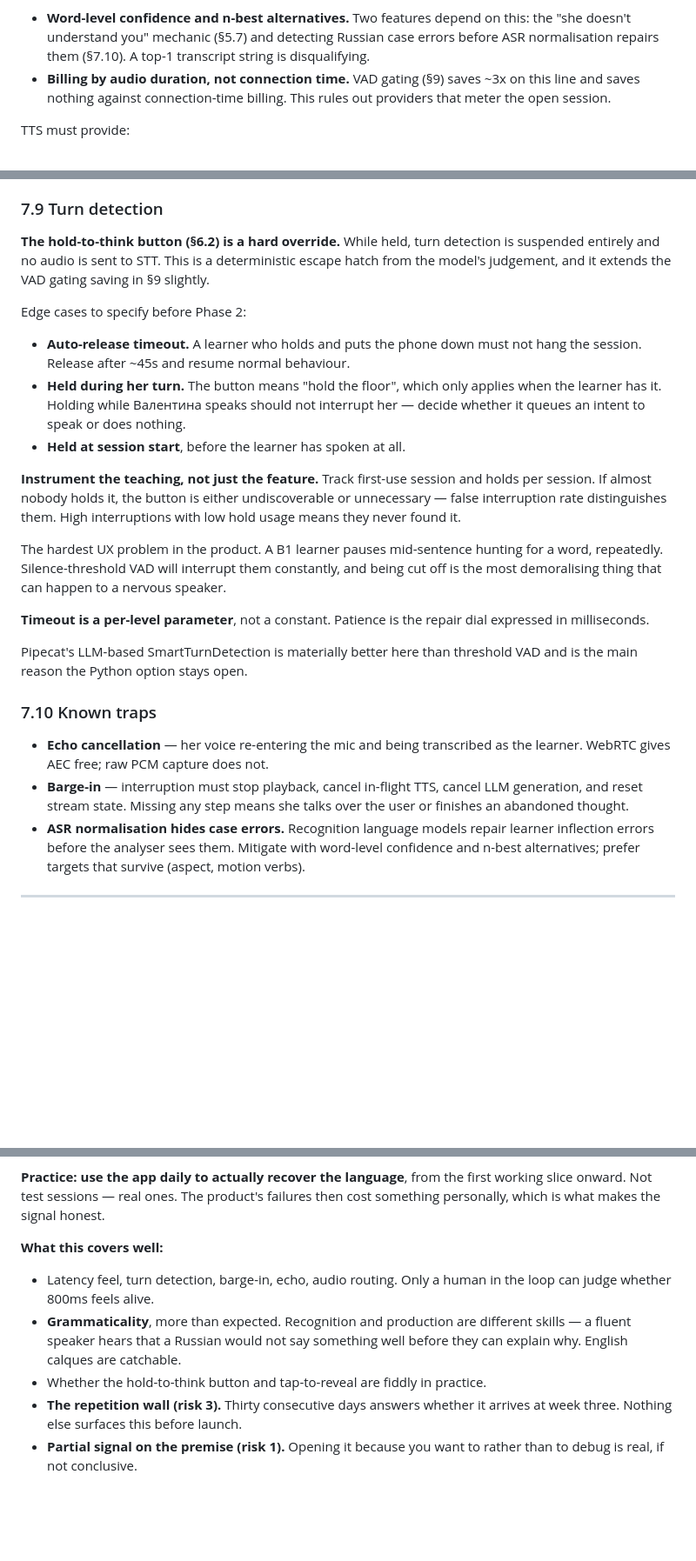
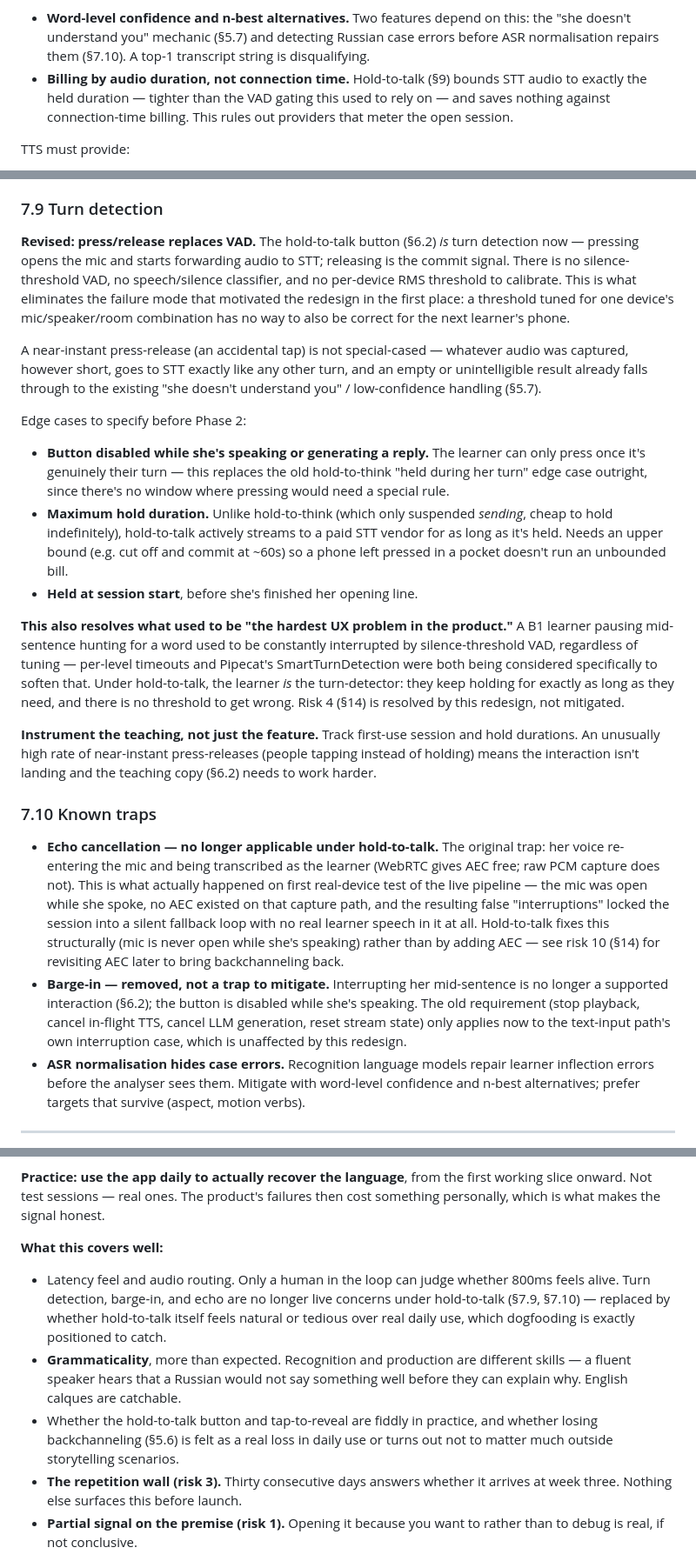
Before and after one commit to hyetigran/gotalkai, a Markdown page: PRD.md, 3 parts joined by grey strips. Shown at 87% size. Drawn GitHub-style; blank space fills up the shorter version.

```diff
--- a/PRD.md
+++ b/PRD.md
@@ -406,9 +413,10 @@ STT must provide:
   this: the "she doesn't understand you" mechanic (§5.7) and detecting Russian
   case errors before ASR normalisation repairs them (§7.10). A top-1 transcript
   string is disqualifying.
-- **Billing by audio duration, not connection time.** VAD gating (§9) saves
-  ~3x on this line and saves nothing against connection-time billing. This rules
-  out providers that meter the open session.
+- **Billing by audio duration, not connection time.** Hold-to-talk (§9) bounds
+  STT audio to exactly the held duration — tighter than the VAD gating this
+  used to rely on — and saves nothing against connection-time billing. This
+  rules out providers that meter the open session.
 
 TTS must provide:
 
@@ -549,43 +557,64 @@ filler («простите, что-то я задумалась»), log the raw
 
 ### 7.9 Turn detection
 
-**The hold-to-think button (§6.2) is a hard override.** While held, turn
-detection is suspended entirely and no audio is sent to STT. This is a
-deterministic escape hatch from the model's judgement, and it extends the VAD
-gating saving in §9 slightly.
+**Revised: press/release replaces VAD.** The hold-to-talk button (§6.2) *is*
+turn detection now — pressing opens the mic and starts forwarding audio to
+STT; releasing is the commit signal. There is no silence-threshold VAD, no
+speech/silence classifier, and no per-device RMS threshold to calibrate. This
+is what eliminates the failure mode that motivated the redesign in the first
+place: a threshold tuned for one device's mic/speaker/room combination has no
+way to also be correct for the next learner's phone.
+
+A near-instant press-release (an accidental tap) is not special-cased —
+whatever audio was captured, however short, goes to STT exactly like any
+other turn, and an empty or unintelligible result already falls through to
+the existing "she doesn't understand you" / low-confidence handling (§5.7).
 
 Edge cases to specify before Phase 2:
 
-- **Auto-release timeout.** A learner who holds and puts the phone down must
-  not hang the session. Release after ~45s and resume normal behaviour.
-- **Held during her turn.** The button means "hold the floor", which only
-  applies when the learner has it. Holding while Валентина speaks should not
-  interrupt her — decide whether it queues an intent to speak or does nothing.
-- **Held at session start**, before the learner has spoken at all.
+- **Button disabled while she's speaking or generating a reply.** The learner
+  can only press once it's genuinely their turn — this replaces the old
+  hold-to-think "held during her turn" edge case outright, since there's no
+  window where pressing would need a special rule.
+- **Maximum hold duration.** Unlike hold-to-think (which only suspended
+  *sending*, cheap to hold indefinitely), hold-to-talk actively streams to a
+  paid STT vendor for as long as it's held. Needs an upper bound (e.g. cut off
+  and commit at ~60s) so a phone left pressed in a pocket doesn't run an
+  unbounded bill.
+- **Held at session start**, before she's finished her opening line.
+
+**This also resolves what used to be "the hardest UX problem in the
+product."** A B1 learner pausing mid-sentence hunting for a word used to be
+constantly interrupted by silence-threshold VAD, regardless of tuning —
+per-level timeouts and Pipecat's SmartTurnDetection were both being
+considered specifically to soften that. Under hold-to-talk, the learner
+*is* the turn-detector: they keep holding for exactly as long as they need,
+and there is no threshold to get wrong. Risk 4 (§14) is resolved by this
+redesign, not mitigated.
 
 **Instrument the teaching, not just the feature.** Track first-use session and
-holds per session. If almost nobody holds it, the button is either
-undiscoverable or unnecessary — false interruption rate distinguishes them.
-High interruptions with low hold usage means they never found it.
-
-The hardest UX problem in the product. A B1 learner pauses mid-sentence
-hunting for a word, repeatedly. Silence-threshold VAD will interrupt them
-constantly, and being cut off is the most demoralising thing that can happen
-to a nervous speaker.
-
-**Timeout is a per-level parameter**, not a constant. Patience is the repair
-dial expressed in milliseconds.
-
-Pipecat's LLM-based SmartTurnDetection is materially better here than
-threshold VAD and is the main reason the Python option stays open.
+hold durations. An unusually high rate of near-instant press-releases (people
+tapping instead of holding) means the interaction isn't landing and the
+teaching copy (§6.2) needs to work harder.
 
 ### 7.10 Known traps
 
-- **Echo cancellation** — her voice re-entering the mic and being transcribed
-  as the learner. WebRTC gives AEC free; raw PCM capture does not.
-- **Barge-in** — interruption must stop playback, cancel in-flight TTS, cancel
-  LLM generation, and reset stream state. Missing any step means she talks
-  over the user or finishes an abandoned thought.
+- **Echo cancellation — no longer applicable under hold-to-talk.** The
+  original trap: her voice re-entering the mic and being transcribed as the
+  learner (WebRTC gives AEC free; raw PCM capture does not). This is what
+  actually happened on first real-device test of the live pipeline — the mic
+  was open while she spoke, no AEC existed on that capture path, and the
+  resulting false "interruptions" locked the session into a silent fallback
+  loop with no real learner speech in it at all. Hold-to-talk fixes this
+  structurally (mic is never open while she's speaking) rather than by adding
+  AEC — see risk 10 (§14) for revisiting AEC later to bring backchanneling
+  back.
+- **Barge-in — removed, not a trap to mitigate.** Interrupting her
+  mid-sentence is no longer a supported interaction (§6.2); the button is
+  disabled while she's speaking. The old requirement (stop playback, cancel
+  in-flight TTS, cancel LLM generation, reset stream state) only applies now
+  to the text-input path's own interruption case, which is unaffected by this
+  redesign.
 - **ASR normalisation hides case errors.** Recognition language models repair
   learner inflection errors before the analyser sees them. Mitigate with
   word-level confidence and n-best alternatives; prefer targets that survive
@@ -776,12 +807,17 @@ failures then cost something personally, which is what makes the signal honest.
 
 **What this covers well:**
 
-- Latency feel, turn detection, barge-in, echo, audio routing. Only a human in
-  the loop can judge whether 800ms feels alive.
+- Latency feel and audio routing. Only a human in the loop can judge whether
+  800ms feels alive. Turn detection, barge-in, and echo are no longer live
+  concerns under hold-to-talk (§7.9, §7.10) — replaced by whether hold-to-talk
+  itself feels natural or tedious over real daily use, which dogfooding is
+  exactly positioned to catch.
 - **Grammaticality**, more than expected. Recognition and production are
   different skills — a fluent speaker hears that a Russian would not say
   something well before they can explain why. English calques are catchable.
-- Whether the hold-to-think button and tap-to-reveal are fiddly in practice.
+- Whether the hold-to-talk button and tap-to-reveal are fiddly in practice,
+  and whether losing backchanneling (§5.6) is felt as a real loss in daily
+  use or turns out not to matter much outside storytelling scenarios.
 - **The repetition wall (risk 3).** Thirty consecutive days answers whether it
   arrives at week three. Nothing else surfaces this before launch.
 - **Partial signal on the premise (risk 1).** Opening it because you want to
```
Also changed, not shown: other parts of PRD.md (+56 -46 lines).
